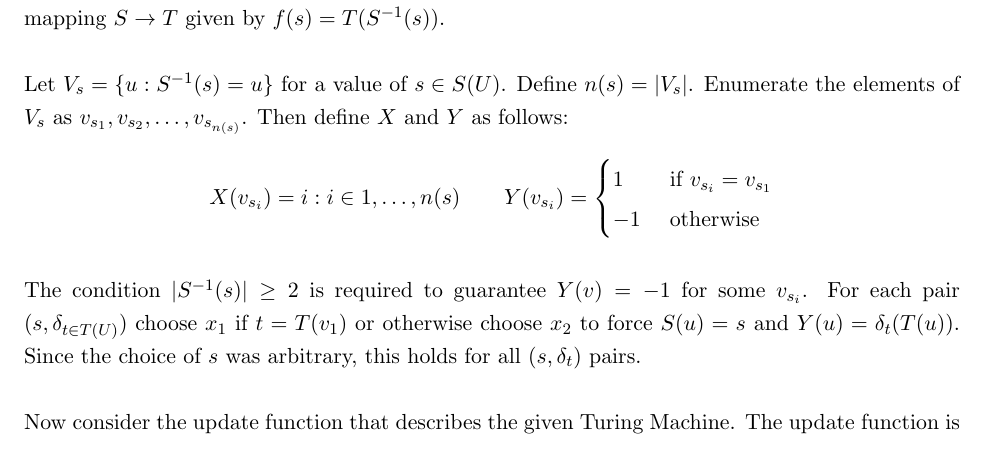
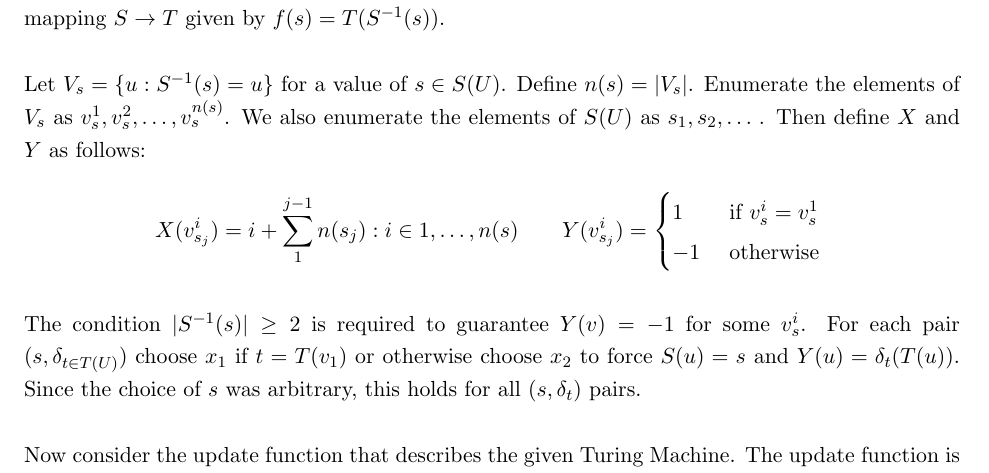
Before and after one commit to eghuang/inferenceDevices, a LaTeX document (inference_devices.tex): part of page 5 of 5, cut so that both start at the same text. Compiled offline with pdfLaTeX.

Commit message:
Added tracking index for x_i

```diff
--- a/inference_devices.tex
+++ b/inference_devices.tex
@@ -297,18 +297,18 @@ $$\forall s \in S(U),\; |S^{-1}(s)| \geq 2. $$ \textit{This holds for both the r
 
 % delta and f must be in definitions of s and t.
 
-Let $ V_s = \{u : S^{-1}(s) = u \} $ for a value of $ s \in S(U) $. Define $ n(s) = |V_s| $. Enumerate the elements of $ V_s $ as $v_{{s}_1}, v_{{s}_2}, \dots , v_{s_{n(s)}}$. Then define $ X $ and $ Y $ as follows:
+Let $ V_s = \{u : S^{-1}(s) = u \} $ for a value of $ s \in S(U) $. Define $ n(s) = |V_s| $. Enumerate the elements of $ V_s $ as $v_{s}^1, v_{s}^2, \dots , v_{s}^{n(s)}$. We also enumerate the elements of $ S(U) $ as $ s_1, s_2, \dots \; $. Then define $ X $ and $ Y $ as follows:
 
 \begin{equation*}
-X(v_{s_i}) = i : i \in 1, \dots, n(s) \quad \quad
-Y(v_{s_i}) = \begin{cases}
-       1 & \text{ if } v_{s_i} = v_{s_1} \\
+X(v_{s_{j}}^i) = i + \sum_{1}^{j - 1}{n({s_{j}})} : i \in 1, \dots, n(s) \quad \quad
+Y(v_{s_{j}}^i) = \begin{cases}
+       1 & \text{ if } v_{s}^i = v_{s}^1 \\
        -1 & \text{ otherwise } \\
        \end{cases}
 \end{equation*}
 
 \bigskip
-The condition $ |S^{-1}(s)| \geq 2 $ is required to guarantee $ Y(v) = -1 $ for some $ v_{s_i} $. For each pair $ (s, \delta_{t \in T(U)} ) $ choose $ x_1 $ if $ t = T(v_1) $ or otherwise choose $ x_2 $ to force $ S(u) = s $ and $ Y(u) = \delta_{t}(T(u)) $. Since the choice of $ s $ was arbitrary, this holds for all $ (s, \delta_t) $ pairs. \\
+The condition $ |S^{-1}(s)| \geq 2 $ is required to guarantee $ Y(v) = -1 $ for some $ v_{s}^i $. For each pair $ (s, \delta_{t \in T(U)} ) $ choose $ x_1 $ if $ t = T(v_1) $ or otherwise choose $ x_2 $ to force $ S(u) = s $ and $ Y(u) = \delta_{t}(T(u)) $. Since the choice of $ s $ was arbitrary, this holds for all $ (s, \delta_t) $ pairs. \\
 
 Now consider the update function that describes the given Turing Machine. The update function is written as $ \Delta $ mapping $ Q \times \Lambda^{k} \rightarrow Q \times \Lambda^{k - 1} \times \{ L, S, R \} ^{k} $, $ k \geq 2 $. Consider a convenient single-valued function $ S: U \rightarrow Q \times \Lambda^{k} $ representing the possible inputs for a Turing Machine and a corresponding single-valued $ T: U \rightarrow Q \times \Lambda^{k - 1} \times \{ L, S, R \}^ {k} $ given by $ T(u) = \Delta(S(u)) $. Then $ \Delta $ can be written as the single-valued function $ \Delta(s) = T(S^{-1}(s)). $ \\
 
```
Also changed, not shown: inference_devices.pdf, 2 other files.
